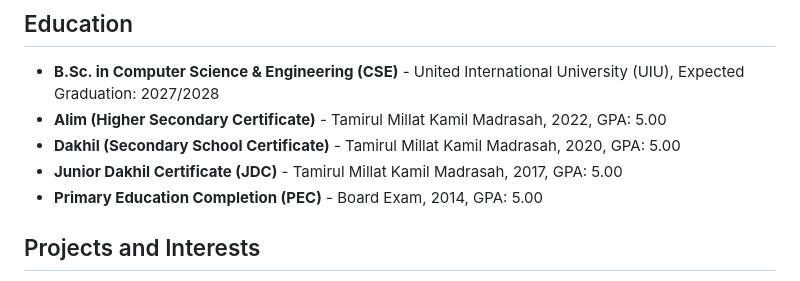
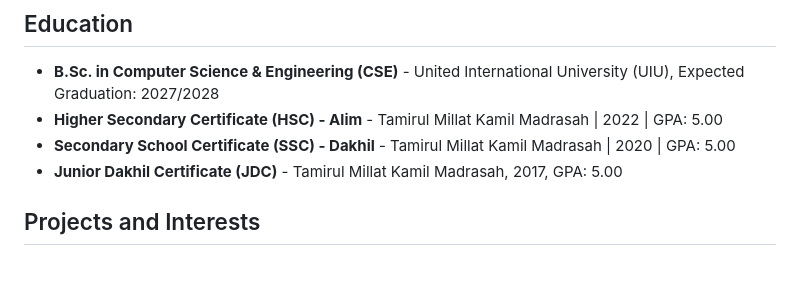
Before and after one commit to arafat-khan-pathan/Arafat_Khan_CV, a Markdown page: README.md, the part around the change. GitHub-like rendering.

```diff
--- a/README.md
+++ b/README.md
@@ -29,10 +29,9 @@ Strong interest in Machine Learning and software development, with a commitment
 
 
 - **B.Sc. in Computer Science & Engineering (CSE)** - United International University (UIU), Expected Graduation: 2027/2028
-- **Alim (Higher Secondary Certificate)** - Tamirul Millat Kamil Madrasah, 2022, GPA: 5.00
-- **Dakhil (Secondary School Certificate)** - Tamirul Millat Kamil Madrasah, 2020, GPA: 5.00
+- **Higher Secondary Certificate (HSC) - Alim** - Tamirul Millat Kamil Madrasah | 2022 | GPA: 5.00
+- **Secondary School Certificate (SSC) - Dakhil** - Tamirul Millat Kamil Madrasah | 2020 | GPA: 5.00
 - **Junior Dakhil Certificate (JDC)** - Tamirul Millat Kamil Madrasah, 2017, GPA: 5.00
-- **Primary Education Completion (PEC)** - Board Exam, 2014, GPA: 5.00
 
 
 ## Projects and Interests
```
